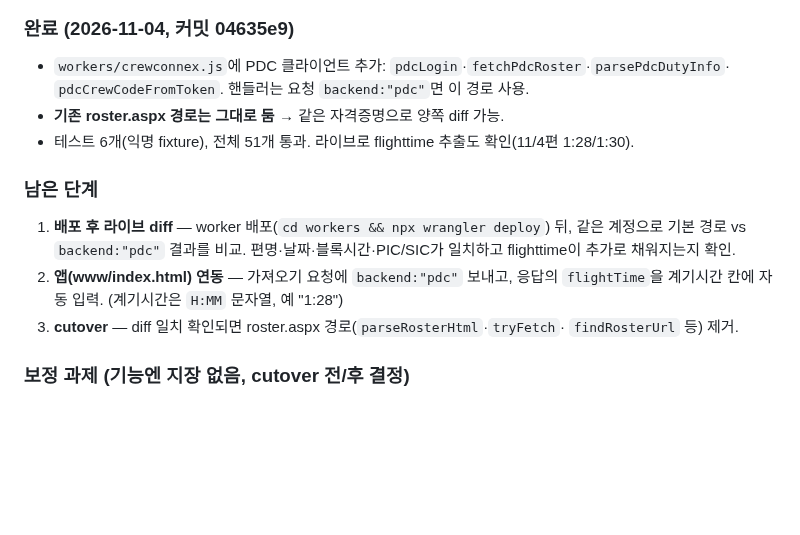
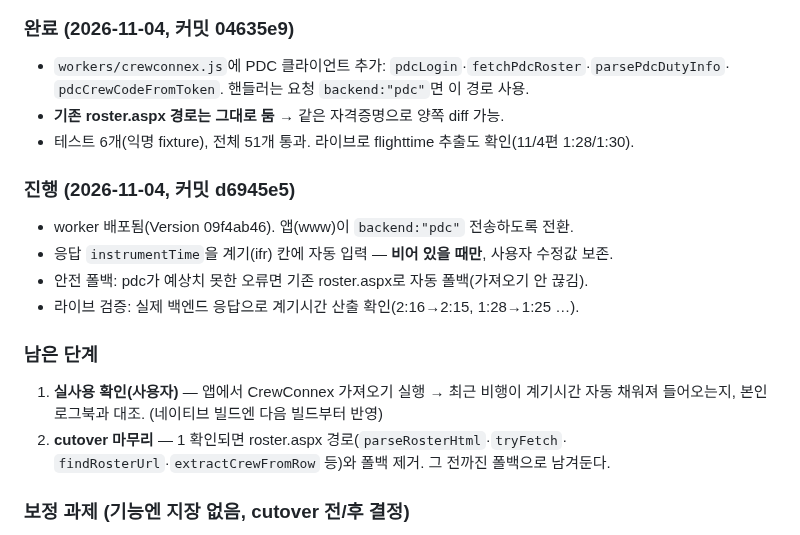
Before and after one commit to rufnek737/pilot-logbook, a Markdown page: 다음-작업.md, the part around the change. Rendered like a GitHub page; blank space fills up the shorter version.

Commit message:
docs: CrewConnex B안 cutover 진행상황 반영
Co-Authored-By: Claude Opus 4.8 <noreply@anthropic.com>

```diff
--- a/다음-작업.md
+++ b/다음-작업.md
@@ -121,14 +121,17 @@ OpenAI Sites 호스팅이라 **GitHub 푸시로는 배포되지 않는다. ChatG
 - **기존 roster.aspx 경로는 그대로 둠** → 같은 자격증명으로 양쪽 diff 가능.
 - 테스트 6개(익명 fixture), 전체 51개 통과. 라이브로 flighttime 추출도 확인(11/4편 1:28/1:30).
 
+### 진행 (2026-11-04, 커밋 d6945e5)
+- worker 배포됨(Version 09f4ab46). 앱(www)이 `backend:"pdc"` 전송하도록 전환.
+- 응답 `instrumentTime`을 계기(ifr) 칸에 자동 입력 — **비어 있을 때만**, 사용자 수정값 보존.
+- 안전 폴백: pdc가 예상치 못한 오류면 기존 roster.aspx로 자동 폴백(가져오기 안 끊김).
+- 라이브 검증: 실제 백엔드 응답으로 계기시간 산출 확인(2:16→2:15, 1:28→1:25 …).
+
 ### 남은 단계
-1. **배포 후 라이브 diff** — worker 배포(`cd workers && npx wrangler deploy`) 뒤,
-   같은 계정으로 기본 경로 vs `backend:"pdc"` 결과를 비교. 편명·날짜·블록시간·PIC/SIC가
-   일치하고 flighttime이 추가로 채워지는지 확인.
-2. **앱(www/index.html) 연동** — 가져오기 요청에 `backend:"pdc"` 보내고, 응답의
-   `flightTime`을 계기시간 칸에 자동 입력. (계기시간은 `H:MM` 문자열, 예 "1:28")
-3. **cutover** — diff 일치 확인되면 roster.aspx 경로(`parseRosterHtml`·`tryFetch`·
-   `findRosterUrl` 등) 제거.
+1. **실사용 확인(사용자)** — 앱에서 CrewConnex 가져오기 실행 → 최근 비행이 계기시간
+   자동 채워져 들어오는지, 본인 로그북과 대조. (네이티브 빌드엔 다음 빌드부터 반영)
+2. **cutover 마무리** — 1 확인되면 roster.aspx 경로(`parseRosterHtml`·`tryFetch`·
+   `findRosterUrl`·`extractCrewFromRow` 등)와 폴백 제거. 그 전까진 폴백으로 남겨둔다.
 
 ### 보정 과제 (기능엔 지장 없음, cutover 전/후 결정)
 - **기종**: 앱이 기종을 안 준다 → 현재 기본 `B737-800`. MAX편은 오분류. 편대번호(AcReg)→기종
```
